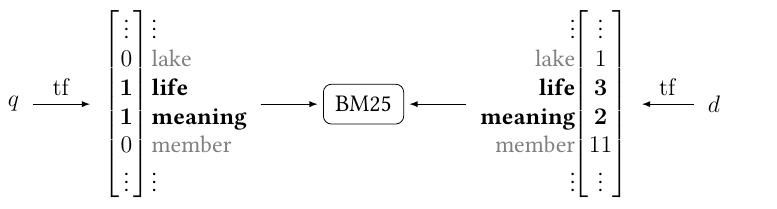
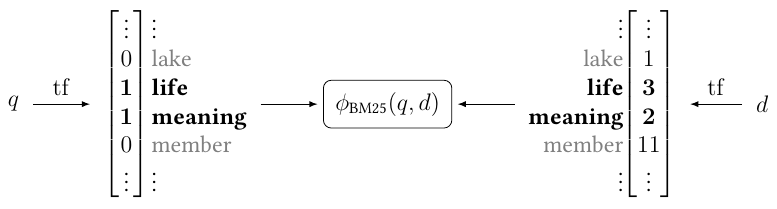
Before and after one commit to mrjleo/slides, a LaTeX figure (phd/img/__latex_sparse_retrieval.tex): the whole page. Compiled offline with pdfLaTeX.

Commit message:
update lexical matching figure

```diff
--- a/phd/img/__latex_sparse_retrieval.tex
+++ b/phd/img/__latex_sparse_retrieval.tex
@@ -34,7 +34,7 @@
     \node[
         framedfignode,
         right=1 of Qdesc,
-    ] (Op) {\bm{}};
+    ] (Op) {$\phi_\bm{}(q, d)$};
 
     \node[
         fignode,
```
